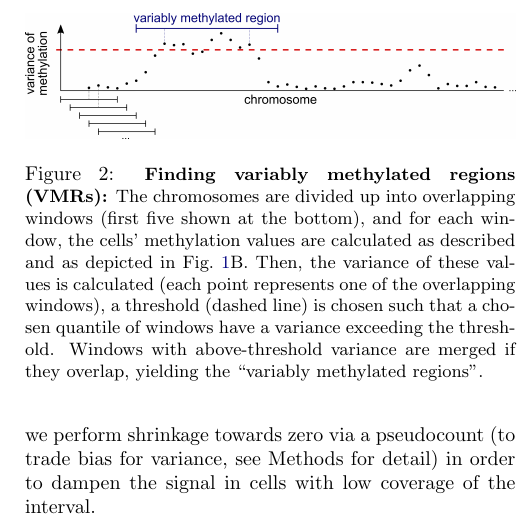
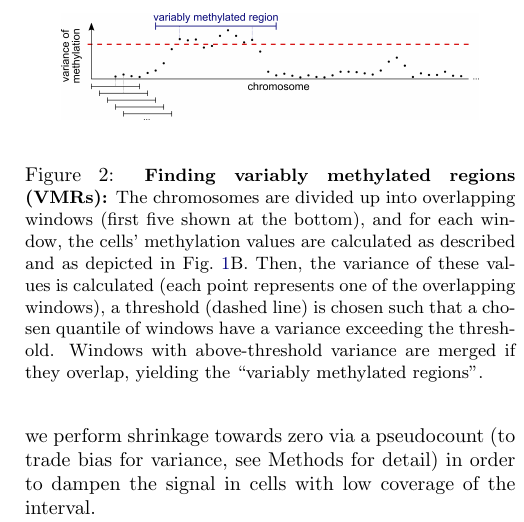
Before and after one commit to anders-biostat/scbs-paper, a LaTeX document (paper.tex): part of one column of page 3 of 11, cut so that both start at the same text. Compiled offline with pdfLaTeX.

Commit message:
Updates from Overleaf

```diff
--- a/paper.tex
+++ b/paper.tex
@@ -170,7 +170,9 @@ The kernel bandwidth (i.e., the size of the neighborhood to average over) is a t
 \subsection{Finding variably methylated regions}
 
 \begin{figure}
-    \includegraphics[width=\columnwidth]{figures/Fig_sliding.png}
+    \begin{center}
+    \includegraphics[width=0.85\columnwidth]{figures/Fig_sliding.png}
+    \end{center}
     \caption{\small \textbf{Finding variably methylated regions (VMRs):} The chromosomes are divided up into overlapping windows (first five shown at the bottom), and for each window, the cells' methylation values are calculated as described and as depicted in Fig.~\ref{fig:smoothres}B.
     Then, the variance of these values is calculated (each point represents one of the overlapping windows), a threshold (dashed line) is chosen such that a chosen quantile of windows have a variance exceeding the threshold.
     Windows with above-threshold variance are merged if they overlap, yielding the ``variably methylated regions''.}
```
Also changed, not shown: paper.tex (4 more changed lines).
